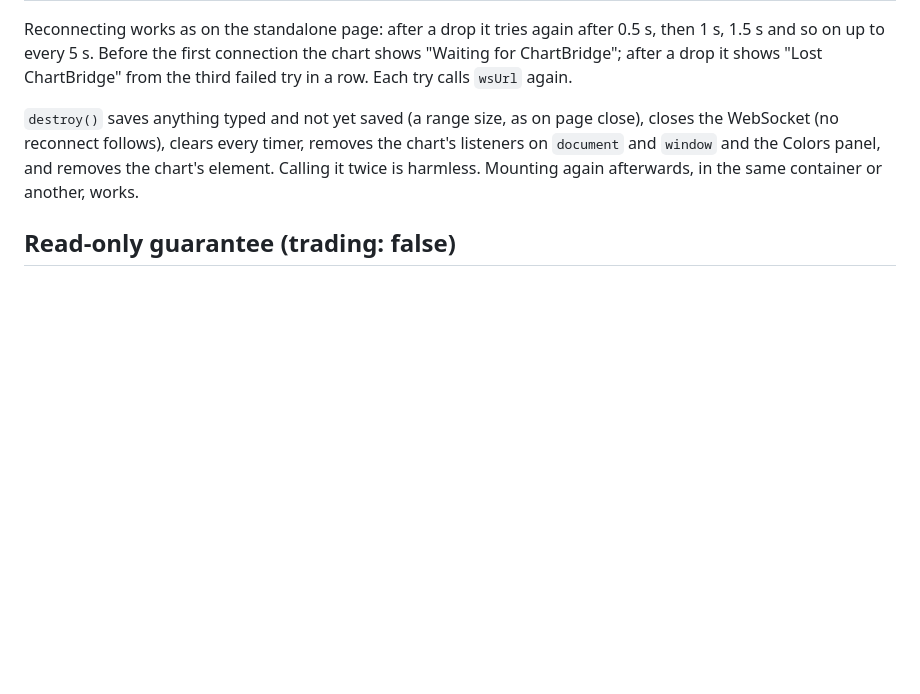
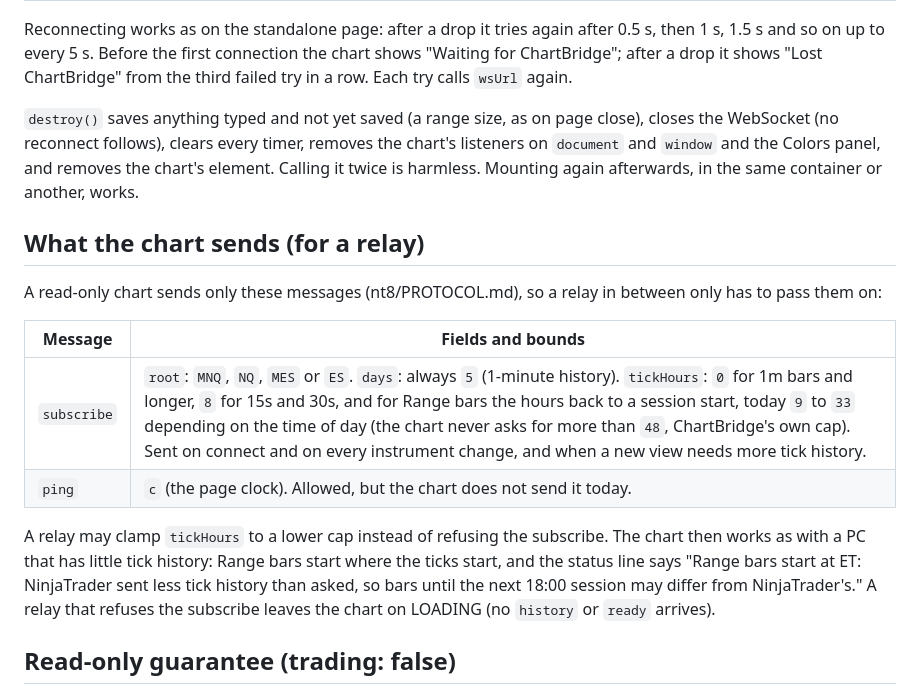
Before and after one commit to anthonydirect17/chart-engine, a Markdown page: live/EMBED.md, the part around the change. Drawn GitHub-style; blank space fills up the shorter version.

Commit message:
EMBED.md: what the chart sends, and a relay that clamps tickHours (review S2)
subscribe carries root, days 5 and tickHours 0 (1m and longer), 8 (15s, 30s) or,
for Range bars, 9 to 33 depending on the time of day (checked over two weeks of
times; never over ChartBridge's 48). ping is allowed but not sent today. A
relay may clamp tickHours; the chart then shows its partial-session note. A
relay that refuses the subscribe leaves the chart on LOADING.

Co-Authored-By: Claude Opus 5.5 <noreply@anthropic.com>
Claude-Session: https://claude.ai/code/session_01GVWE3GVSEtPaJgMFZZNhC5

```diff
--- a/live/EMBED.md
+++ b/live/EMBED.md
@@ -67,6 +67,20 @@ on up to every 5 s. Before the first connection the chart shows "Waiting for Cha
 Colors panel, and removes the chart's element. Calling it twice is harmless. Mounting again afterwards,
 in the same container or another, works.
 
+## What the chart sends (for a relay)
+
+A read-only chart sends only these messages (nt8/PROTOCOL.md), so a relay in between only has to pass them on:
+
+| Message | Fields and bounds |
+|---|---|
+| `subscribe` | `root`: `MNQ`, `NQ`, `MES` or `ES`. `days`: always `5` (1-minute history). `tickHours`: `0` for 1m bars and longer, `8` for 15s and 30s, and for Range bars the hours back to a session start, today `9` to `33` depending on the time of day (the chart never asks for more than `48`, ChartBridge's own cap). Sent on connect and on every instrument change, and when a new view needs more tick history. |
+| `ping` | `c` (the page clock). Allowed, but the chart does not send it today. |
+
+A relay may clamp `tickHours` to a lower cap instead of refusing the subscribe. The chart then works as with a PC
+that has little tick history: Range bars start where the ticks start, and the status line says "Range bars start
+at <time> ET: NinjaTrader sent less tick history than asked, so bars until the next 18:00 session may differ from
+NinjaTrader's." A relay that refuses the subscribe leaves the chart on LOADING (no `history` or `ready` arrives).
+
 ## Read-only guarantee (trading: false)
 
 - The chart never requests `GET /session` and never sends `auth`.
```
Also changed, not shown: CHANGELOG.md (+2 -0 lines).
